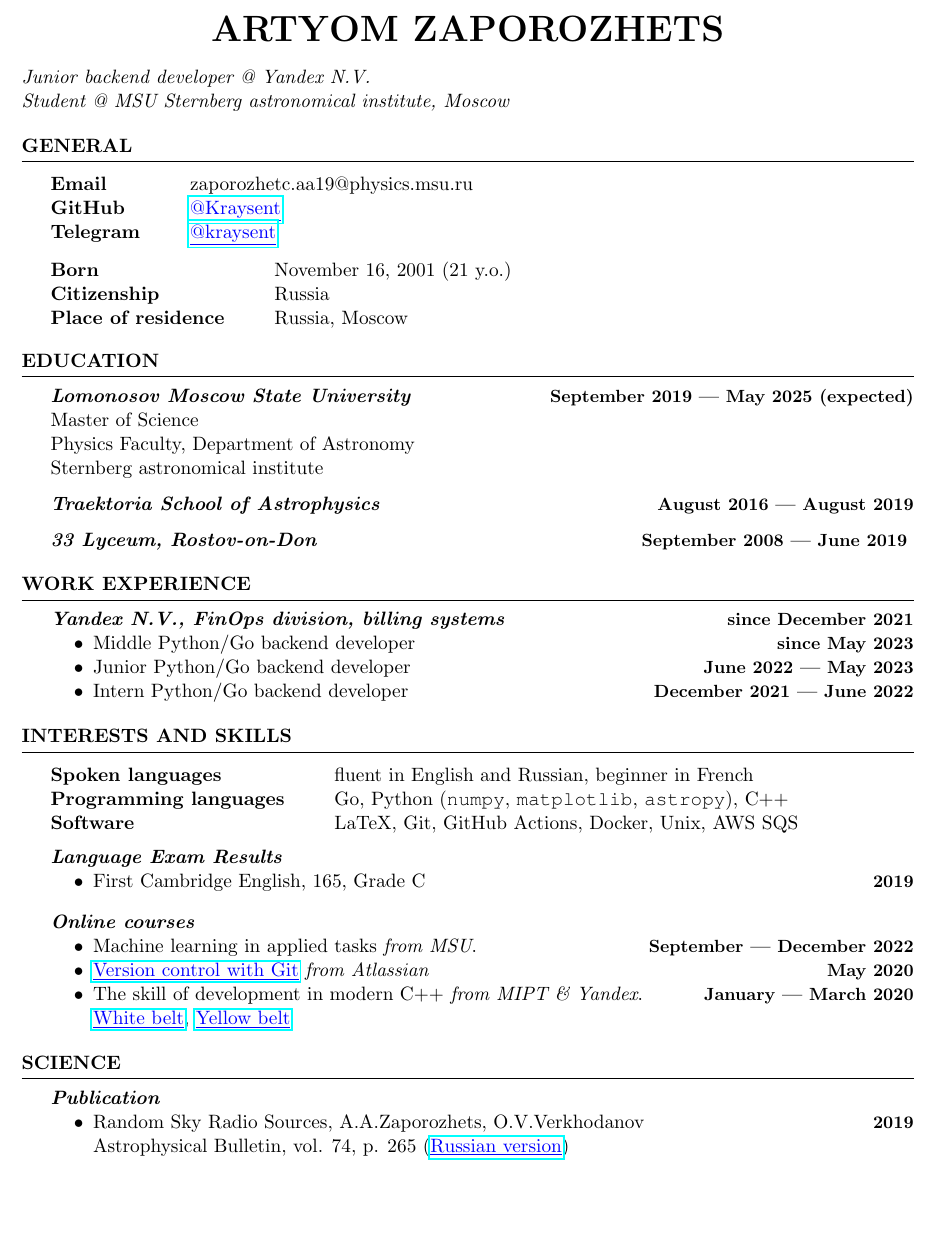
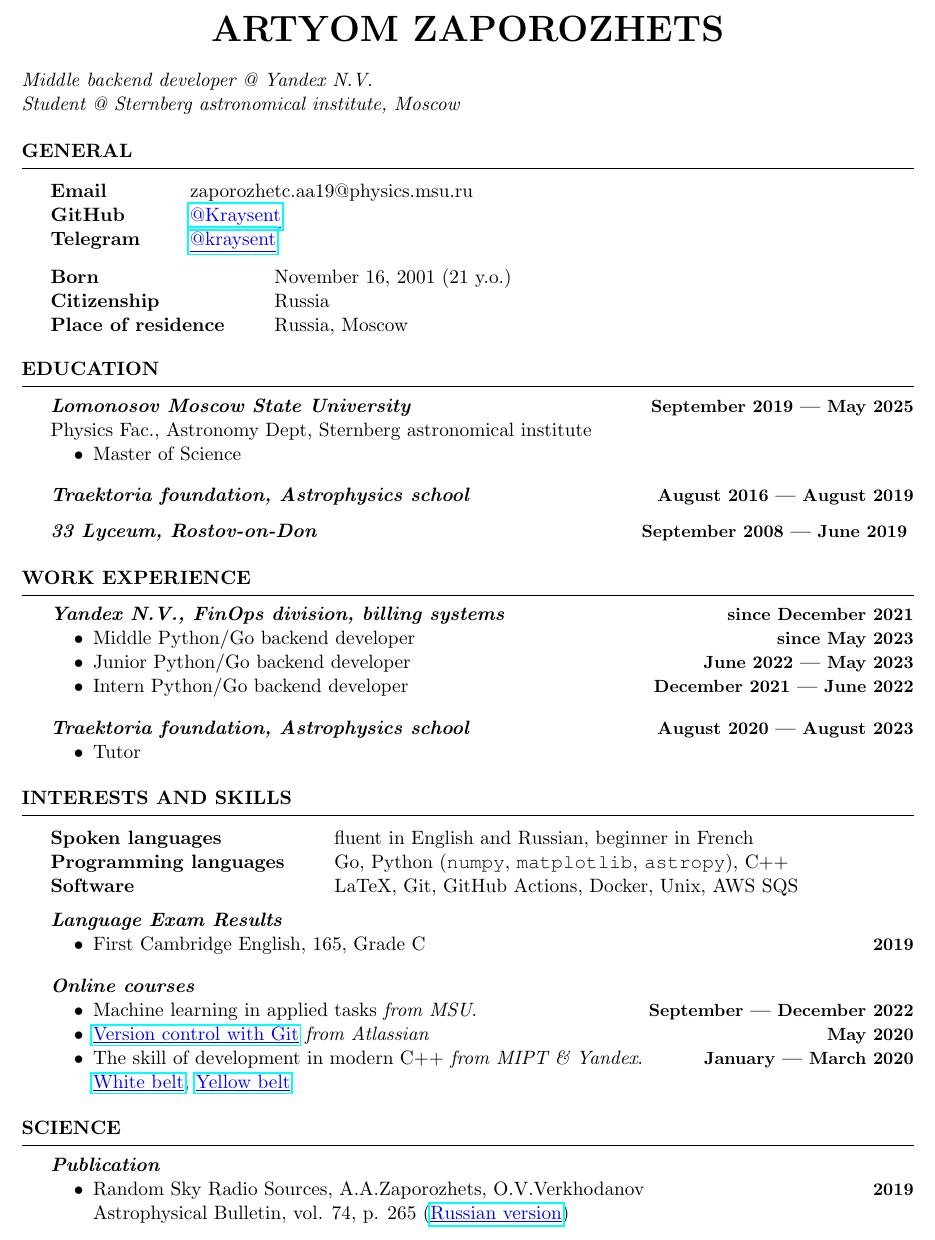
Before and after one commit to Kraysent/CV, a LaTeX CV (CV.tex): part of the page before the commit and part of page 1 of 2 after it, cut so that both start at the same text, the shorter picture padded with empty space. Compiled offline with pdfLaTeX.

Commit message:
added APhS and some style fixes

```diff
--- a/CV.tex
+++ b/CV.tex
@@ -17,8 +17,8 @@
 
 
 \begin{document}
-	\textit{Junior backend developer @ Yandex N.V.} \\
-	\textit{Student @ MSU Sternberg astronomical institute, Moscow}
+	\textit{Middle backend developer @ Yandex N.V.} \\
+	\textit{Student @ Sternberg astronomical institute, Moscow}
 
 	\begin{rSection}{General}
 		\begin{tabular}{@{} >{\bfseries}l @{\hspace{6ex}} l }
@@ -35,12 +35,15 @@
 	\end{rSection}
 
 	\begin{rSection}{Education}
-		\datedsubheader{Lomonosov Moscow State University}{September 2019 --- May 2025 (expected)}
-		\\ Master of Science
-		\\ Physics Faculty, Department of Astronomy
-		\\ Sternberg astronomical institute
+		\datedsubheader{Lomonosov Moscow State University}{September 2019 --- May 2025}
+		\\ Physics Fac., Astronomy Dept, Sternberg astronomical institute
+		\begin{itemize}
+			\item Master of Science
+		\end{itemize}
 
-		\datedsubheader{Traektoria School of Astrophysics}{August 2016 --- August 2019}
+		\vspace{1em}
+
+		\datedsubheader{Traektoria foundation, Astrophysics school}{August 2016 --- August 2019}
 
 		\datedsubheader{33 Lyceum, Rostov-on-Don}{September 2008 --- June 2019}
 		\longversion{
@@ -49,16 +52,27 @@
 	\end{rSection}
 
 	\begin{rSection}{Work experience}
-		\longversion{
-			\note{Developed payment processing system on microservices. Worked with AWS SQS, Docker, Yandex's internal deployment, continuous integration, version control, monitoring and task tracking systems.}
-		}
-
 		\datedsubheader{Yandex N.V., FinOps division, billing systems}{since December 2021}
 		\begin{itemize}
 			\item Middle Python/Go backend developer \timestamp{since May 2023}
 			\item Junior Python/Go backend developer \timestamp{June 2022 --- May 2023}
 			\item Intern Python/Go backend developer \timestamp{December 2021 --- June 2022}
 		\end{itemize}
+		\longversion{
+			\note{Developed payment processing system using microservice architecture.
+			Worked with AWS SQS, Docker, Yandex's internal deployment, continuous integration, version control, monitoring and task tracking systems.}
+		}
+
+		\vspace{1em}
+
+		\datedsubheader{Traektoria foundation, Astrophysics school}{August 2020 --- August 2023}
+		\begin{itemize}
+			\item Tutor
+		\end{itemize}
+		\longversion{
+			\note{Worked with 14--18 y.o. students that learned math, physics, astronomy and programming.
+			Helped teachers with the lectures, helped students with the material and communications with teachers.}
+		}
     \end{rSection}
 
 	\begin{rSection}{Interests and Skills}
@@ -89,7 +103,7 @@
 	\begin{rSection}{Science}
 		\longversion{
 			\note{
-				Worked with different scientific Python packages such as \texttt{numpy}, \texttt{scipy}, \texttt{matplotlib}, pandas and \texttt{astropy}.
+				Worked with different scientific Python packages such as \texttt{numpy}, \texttt{scipy}, \texttt{matplotlib}, \texttt{pandas} and \texttt{astropy}.
 				Have a lot of experience with LaTeX and Unix.
 			}
 		}
```
